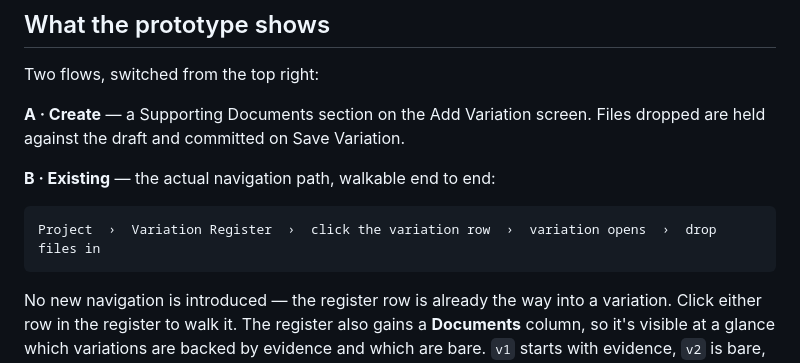
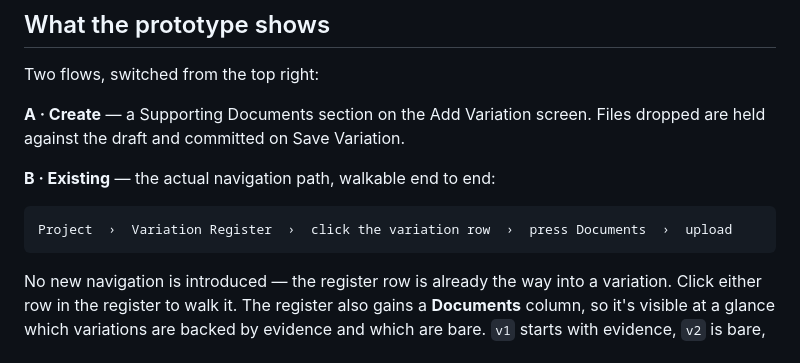
Before and after one commit to varicon-naxa/prototypes, a Markdown page: 2026-08-06-variation-supporting-documents/notes.md, the part around the change. Rendered like a GitHub page.

Commit message:
2026-08-06-variation-supporting-documents: auto-update

````diff
--- a/2026-08-06-variation-supporting-documents/notes.md
+++ b/2026-08-06-variation-supporting-documents/notes.md
@@ -19,7 +19,7 @@ Two flows, switched from the top right:
 **B · Existing** — the actual navigation path, walkable end to end:
 
 ```
-Project  ›  Variation Register  ›  click the variation row  ›  variation opens  ›  drop files in
+Project  ›  Variation Register  ›  click the variation row  ›  press Documents  ›  upload
 ```
 
 No new navigation is introduced — the register row is already the way into a variation. Click either row in the register to walk it. The register also gains a **Documents** column, so it's visible at a glance which variations are backed by evidence and which are bare. `v1` starts with evidence, `v2` is bare, and attaching to one updates its count on the register.
````
